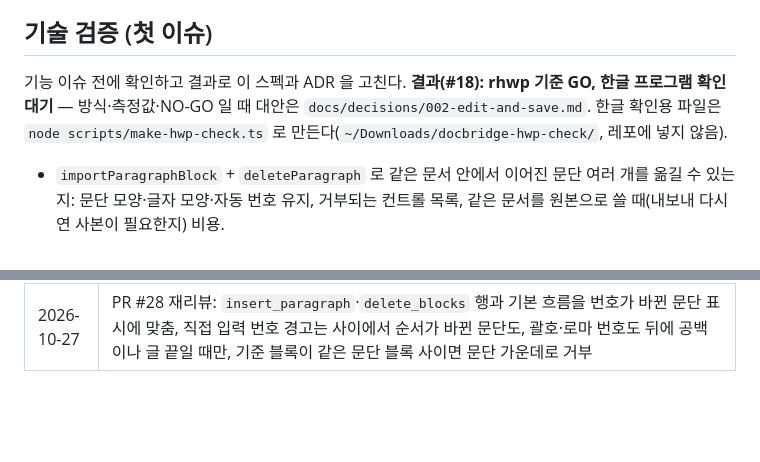
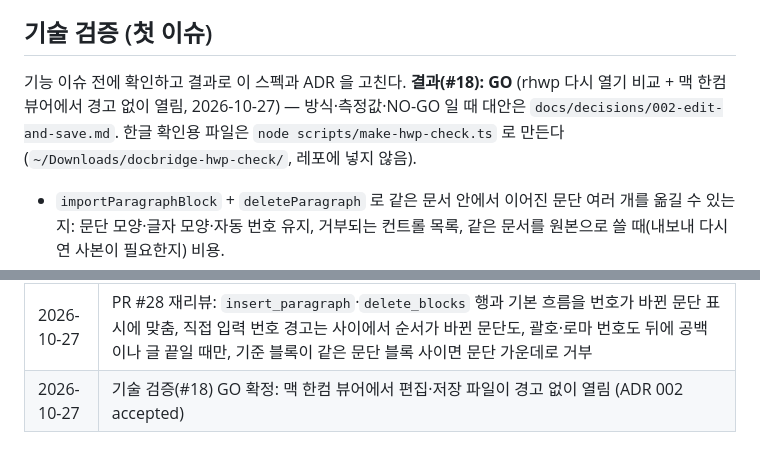
Before and after one commit to crowwan/docbridge, a Markdown page: docs/specs/SPEC-002-edit-by-chat.md, 2 parts joined by grey strips. GitHub-like rendering; blank space fills up the shorter version.

```diff
--- a/docs/specs/SPEC-002-edit-by-chat.md
+++ b/docs/specs/SPEC-002-edit-by-chat.md
@@ -120,7 +120,7 @@ SPEC-001 로 받은 한글 문서를 Claude 채팅에서 열고 묻고 근거를
 
 ## 기술 검증 (첫 이슈)
 
-기능 이슈 전에 확인하고 결과로 이 스펙과 ADR 을 고친다. **결과(#18): rhwp 기준 GO, 한글 프로그램 확인 대기** — 방식·측정값·NO-GO 일 때 대안은 `docs/decisions/002-edit-and-save.md`. 한글 확인용 파일은 `node scripts/make-hwp-check.ts` 로 만든다(`~/Downloads/docbridge-hwp-check/`, 레포에 넣지 않음).
+기능 이슈 전에 확인하고 결과로 이 스펙과 ADR 을 고친다. **결과(#18): GO** (rhwp 다시 열기 비교 + 맥 한컴 뷰어에서 경고 없이 열림, 2026-10-27) — 방식·측정값·NO-GO 일 때 대안은 `docs/decisions/002-edit-and-save.md`. 한글 확인용 파일은 `node scripts/make-hwp-check.ts` 로 만든다(`~/Downloads/docbridge-hwp-check/`, 레포에 넣지 않음).
 
 - `importParagraphBlock` + `deleteParagraph` 로 같은 문서 안에서 이어진 문단 여러 개를 옮길 수 있는지: 문단 모양·글자 모양·자동 번호 유지, 거부되는 컨트롤 목록, 같은 문서를 원본으로 쓸 때(내보내 다시 연 사본이 필요한지) 비용.
 - `replaceText` / 칸 글자 바꾸기(`replaceTextInCell…`) / `setFieldValue` 가 글자 모양을 유지하는지.
@@ -180,3 +180,4 @@ GO 기준: 이동·바꾸기·칸 채우기를 한 fixture 3개가 한글에서
 | 2026-10-27 | PR #28 리뷰: 이미 그 자리는 블록 순서로(빈 문단만 사이에 있어도 거부), 동그라미 번호도 뒤에 공백이나 글 끝일 때만 직접 입력한 번호 |
 | 2026-10-27 | #20 머지 뒤(#21): 번호가 바뀐 문단은 넣기·지우기에서도 바뀐 블록, 옮긴 범위는 뷰어가 결과로 돌려주고 서버 id 표는 그것으로 옮김(ADR 002) |
 | 2026-10-27 | PR #28 재리뷰: `insert_paragraph`·`delete_blocks` 행과 기본 흐름을 번호가 바뀐 문단 표시에 맞춤, 직접 입력 번호 경고는 사이에서 순서가 바뀐 문단도, 괄호·로마 번호도 뒤에 공백이나 글 끝일 때만, 기준 블록이 같은 문단 블록 사이면 문단 가운데로 거부 |
+| 2026-10-27 | 기술 검증(#18) GO 확정: 맥 한컴 뷰어에서 편집·저장 파일이 경고 없이 열림 (ADR 002 accepted) |
```
Also changed, not shown: docs/decisions/002-edit-and-save.md (+5 -1 lines).
